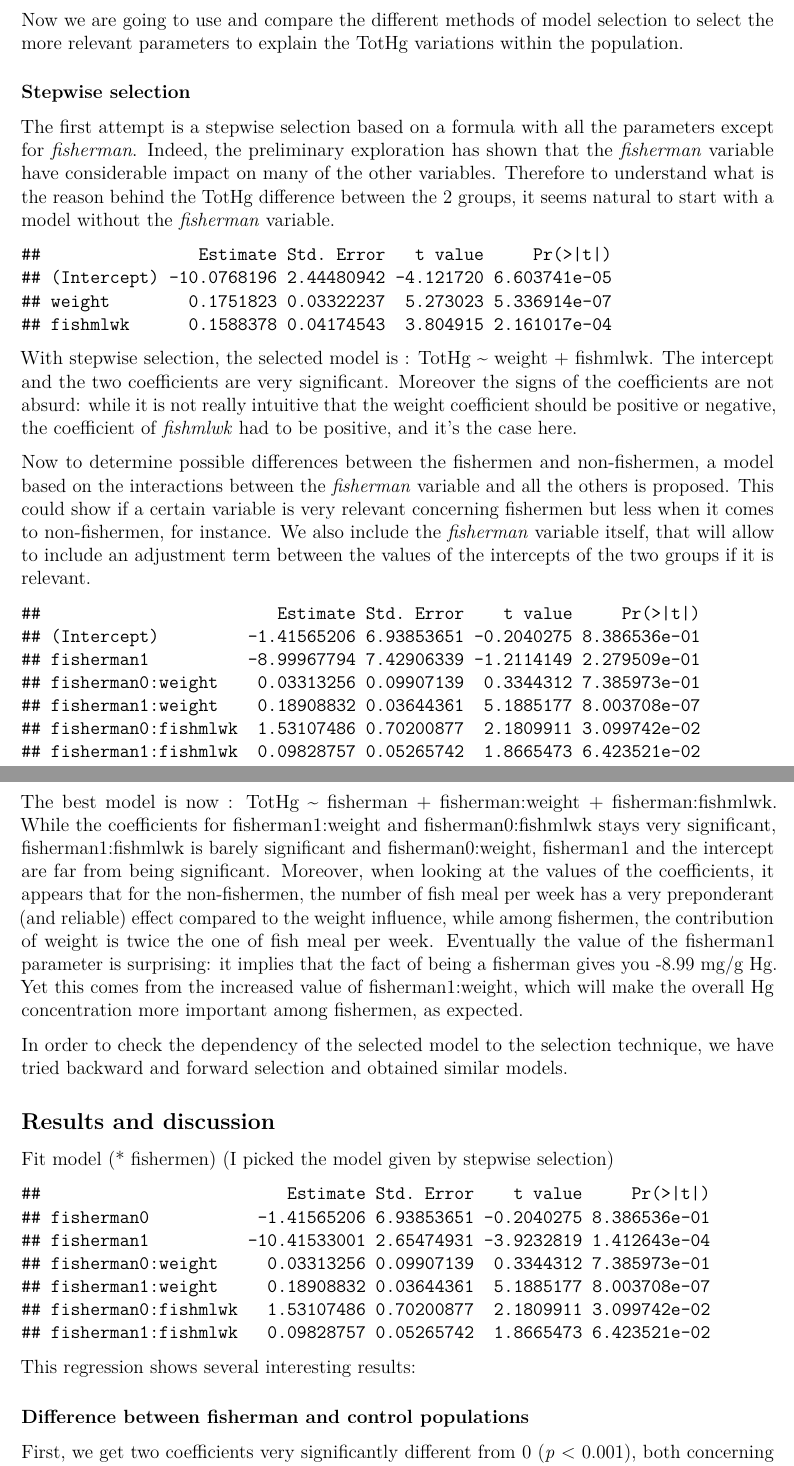
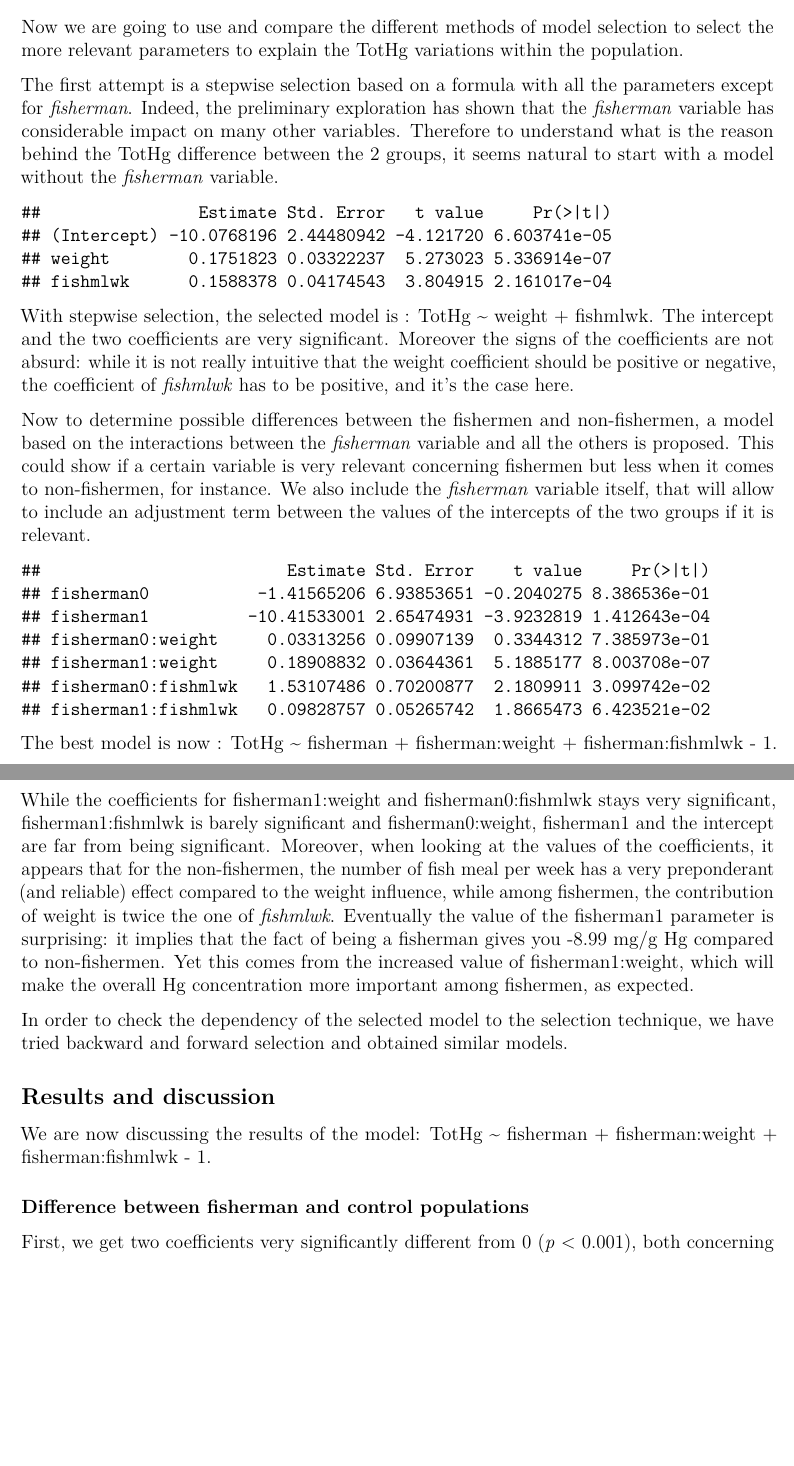
Before and after one commit to LucileVG/applied_biostatistics, a LaTeX document (Project_1/Report.tex): two parts of pages 2 and 3 of 6 before the commit and two parts of pages 2 and 3 of 5 after it, joined at a grey line, cut so that both start at the same text, the shorter picture padded with empty space. Compiled offline with pdfLaTeX.

Commit message:
minor changes

```diff
--- a/Project_1/Report.tex
+++ b/Project_1/Report.tex
@@ -166,15 +166,13 @@ Now we are going to use and compare the different methods of model
 selection to select the more relevant parameters to explain the TotHg
 variations within the population.
 
-\subsubsection{Stepwise selection}\label{stepwise-selection}
-
 The first attempt is a stepwise selection based on a formula with all
 the parameters except for \emph{fisherman}. Indeed, the preliminary
-exploration has shown that the \emph{fisherman} variable have
-considerable impact on many of the other variables. Therefore to
-understand what is the reason behind the TotHg difference between the 2
-groups, it seems natural to start with a model without the
-\emph{fisherman} variable.
+exploration has shown that the \emph{fisherman} variable has
+considerable impact on many other variables. Therefore to understand
+what is the reason behind the TotHg difference between the 2 groups, it
+seems natural to start with a model without the \emph{fisherman}
+variable.
 
 \begin{verbatim}
 ##                Estimate Std. Error   t value     Pr(>|t|)
@@ -187,7 +185,7 @@ With stepwise selection, the selected model is : TotHg \textasciitilde{}
 weight + fishmlwk. The intercept and the two coefficients are very
 significant. Moreover the signs of the coefficients are not absurd:
 while it is not really intuitive that the weight coefficient should be
-positive or negative, the coefficient of \emph{fishmlwk} had to be
+positive or negative, the coefficient of \emph{fishmlwk} has to be
 positive, and it's the case here.
 
 Now to determine possible differences between the fishermen and
@@ -200,39 +198,6 @@ adjustment term between the values of the intercepts of the two groups
 if it is relevant.
 
 \begin{verbatim}
-##                        Estimate Std. Error    t value     Pr(>|t|)
-## (Intercept)         -1.41565206 6.93853651 -0.2040275 8.386536e-01
-## fisherman1          -8.99967794 7.42906339 -1.2114149 2.279509e-01
-## fisherman0:weight    0.03313256 0.09907139  0.3344312 7.385973e-01
-## fisherman1:weight    0.18908832 0.03644361  5.1885177 8.003708e-07
-## fisherman0:fishmlwk  1.53107486 0.70200877  2.1809911 3.099742e-02
-## fisherman1:fishmlwk  0.09828757 0.05265742  1.8665473 6.423521e-02
-\end{verbatim}
-
-The best model is now : TotHg \textasciitilde{} fisherman +
-fisherman:weight + fisherman:fishmlwk. While the coefficients for
-fisherman1:weight and fisherman0:fishmlwk stays very significant,
-fisherman1:fishmlwk is barely significant and fisherman0:weight,
-fisherman1 and the intercept are far from being significant. Moreover,
-when looking at the values of the coefficients, it appears that for the
-non-fishermen, the number of fish meal per week has a very preponderant
-(and reliable) effect compared to the weight influence, while among
-fishermen, the contribution of weight is twice the one of fish meal per
-week. Eventually the value of the fisherman1 parameter is surprising: it
-implies that the fact of being a fisherman gives you -8.99 mg/g Hg. Yet
-this comes from the increased value of fisherman1:weight, which will
-make the overall Hg concentration more important among fishermen, as
-expected.
-
-In order to check the dependency of the selected model to the selection
-technique, we have tried backward and forward selection and obtained
-similar models.
-
-\subsection{Results and discussion}\label{results-and-discussion}
-
-Fit model (* fishermen) (I picked the model given by stepwise selection)
-
-\begin{verbatim}
 ##                         Estimate Std. Error    t value     Pr(>|t|)
 ## fisherman0           -1.41565206 6.93853651 -0.2040275 8.386536e-01
 ## fisherman1          -10.41533001 2.65474931 -3.9232819 1.412643e-04
@@ -242,7 +207,29 @@ Fit model (* fishermen) (I picked the model given by stepwise selection)
 ## fisherman1:fishmlwk   0.09828757 0.05265742  1.8665473 6.423521e-02
 \end{verbatim}
 
-This regression shows several interesting results:
+The best model is now : TotHg \textasciitilde{} fisherman +
+fisherman:weight + fisherman:fishmlwk - 1. While the coefficients for
+fisherman1:weight and fisherman0:fishmlwk stays very significant,
+fisherman1:fishmlwk is barely significant and fisherman0:weight,
+fisherman1 and the intercept are far from being significant. Moreover,
+when looking at the values of the coefficients, it appears that for the
+non-fishermen, the number of fish meal per week has a very preponderant
+(and reliable) effect compared to the weight influence, while among
+fishermen, the contribution of weight is twice the one of
+\emph{fishmlwk}. Eventually the value of the fisherman1 parameter is
+surprising: it implies that the fact of being a fisherman gives you
+-8.99 mg/g Hg compared to non-fishermen. Yet this comes from the
+increased value of fisherman1:weight, which will make the overall Hg
+concentration more important among fishermen, as expected.
+
+In order to check the dependency of the selected model to the selection
+technique, we have tried backward and forward selection and obtained
+similar models.
+
+\subsection{Results and discussion}\label{results-and-discussion}
+
+We are now discussing the results of the model: TotHg \textasciitilde{}
+fisherman + fisherman:weight + fisherman:fishmlwk - 1.
 
 \subsubsection{Difference between fisherman and control
 populations}\label{difference-between-fisherman-and-control-populations}
```
Also changed, not shown: Project_1/Report.pdf, Project_1/Report_files/figure-latex/unnamed-chunk-16-1.pdf, Project_1/Report_files/figure-latex/unnamed-chunk-4-1.pdf, Project_1/Report_files/figure-latex/unnamed-chunk-7-1.pdf, Project_1/Report_files/figure-latex/unnamed-chunk-7-2.pdf, Project_1/Report_files/figure-latex/unnamed-chunk-7-3.pdf, Project_1/Report.tex (18 more changed lines), 2 other files.
